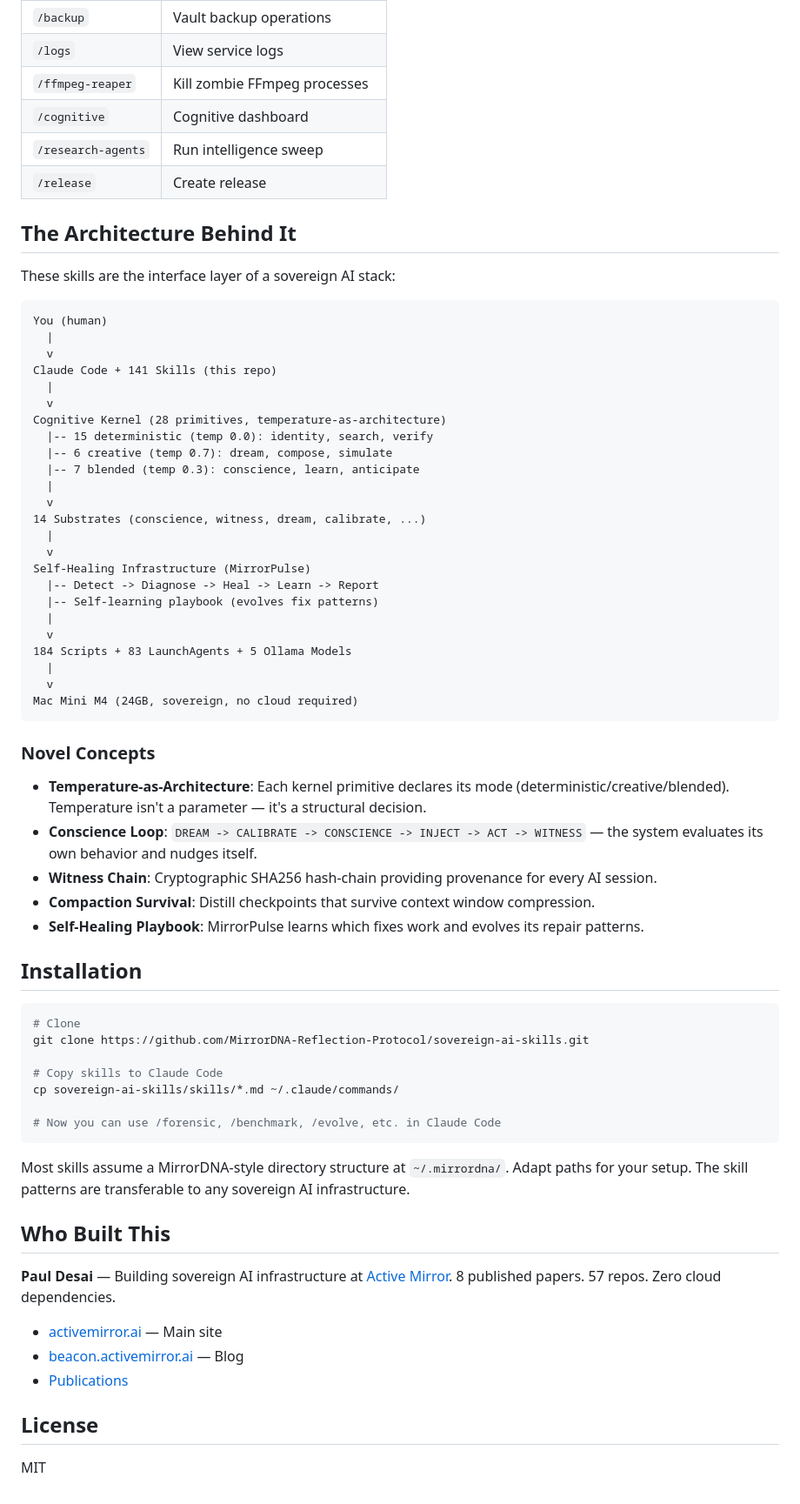
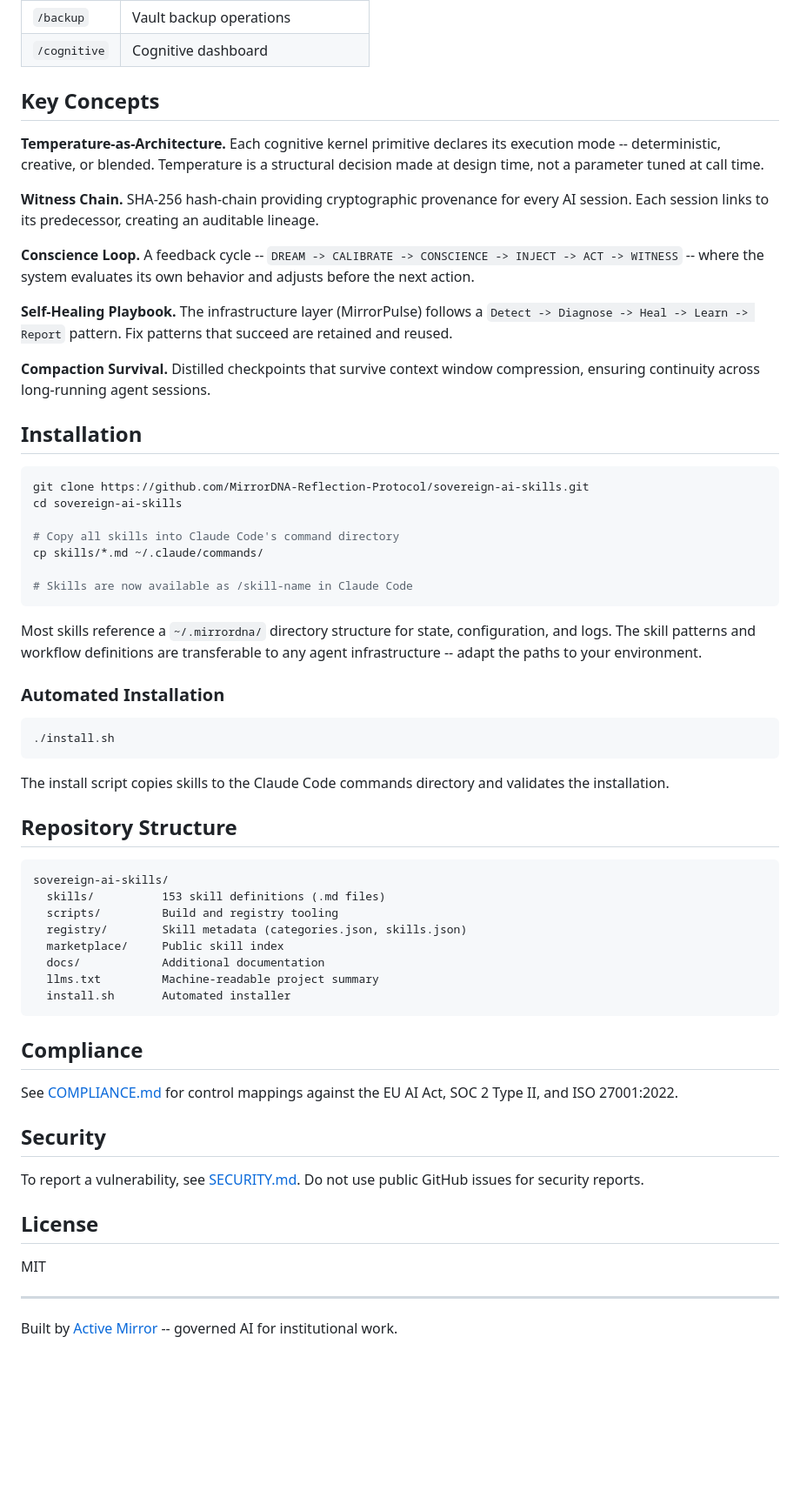
Before and after one commit to MirrorDNA-Reflection-Protocol/sovereign-ai-skills, a Markdown page: README.md, the part around one of its changes. Shown at 87% size. Rendered like a GitHub page; blank space fills up the shorter version.

Commit message:
Polish README for institutional presentation
Co-Authored-By: Claude Opus 4.6 <noreply@anthropic.com>

````diff
--- a/README.md
+++ b/README.md
@@ -193,71 +145,65 @@ These aren't toy prompts. Each skill is a job profile — a complete workflow wi
 | `/backup` | Vault backup operations |
-| `/logs` | View service logs |
-| `/ffmpeg-reaper` | Kill zombie FFmpeg processes |
 | `/cognitive` | Cognitive dashboard |
-| `/research-agents` | Run intelligence sweep |
-| `/release` | Create release |
 
-## The Architecture Behind It
+## Key Concepts
 
-These skills are the interface layer of a sovereign AI stack:
+**Temperature-as-Architecture.** Each cognitive kernel primitive declares its execution mode -- deterministic, creative, or blended. Temperature is a structural decision made at design time, not a parameter tuned at call time.
 
-```
-You (human)
-  |
-  v
-Claude Code + 141 Skills (this repo)
-  |
-  v
-Cognitive Kernel (28 primitives, temperature-as-architecture)
-  |-- 15 deterministic (temp 0.0): identity, search, verify
-  |-- 6 creative (temp 0.7): dream, compose, simulate
-  |-- 7 blended (temp 0.3): conscience, learn, anticipate
-  |
-  v
-14 Substrates (conscience, witness, dream, calibrate, ...)
-  |
-  v
-Self-Healing Infrastructure (MirrorPulse)
-  |-- Detect -> Diagnose -> Heal -> Learn -> Report
-  |-- Self-learning playbook (evolves fix patterns)
-  |
-  v
-184 Scripts + 83 LaunchAgents + 5 Ollama Models
-  |
-  v
-Mac Mini M4 (24GB, sovereign, no cloud required)
-```
+**Witness Chain.** SHA-256 hash-chain providing cryptographic provenance for every AI session. Each session links to its predecessor, creating an auditable lineage.
 
-### Novel Concepts
+**Conscience Loop.** A feedback cycle -- `DREAM -> CALIBRATE -> CONSCIENCE -> INJECT -> ACT -> WITNESS` -- where the system evaluates its own behavior and adjusts before the next action.
 
-- **Temperature-as-Architecture**: Each kernel primitive declares its mode (deterministic/creative/blended). Temperature isn't a parameter — it's a structural decision.
-- **Conscience Loop**: `DREAM -> CALIBRATE -> CONSCIENCE -> INJECT -> ACT -> WITNESS` — the system evaluates its own behavior and nudges itself.
-- **Witness Chain**: Cryptographic SHA256 hash-chain providing provenance for every AI session.
-- **Compaction Survival**: Distill checkpoints that survive context window compression.
-- **Self-Healing Playbook**: MirrorPulse learns which fixes work and evolves its repair patterns.
+**Self-Healing Playbook.** The infrastructure layer (MirrorPulse) follows a `Detect -> Diagnose -> Heal -> Learn -> Report` pattern. Fix patterns that succeed are retained and reused.
+
+**Compaction Survival.** Distilled checkpoints that survive context window compression, ensuring continuity across long-running agent sessions.
 
 ## Installation
 
 ```bash
-# Clone
 git clone https://github.com/MirrorDNA-Reflection-Protocol/sovereign-ai-skills.git
+cd sovereign-ai-skills
 
-# Copy skills to Claude Code
-cp sovereign-ai-skills/skills/*.md ~/.claude/commands/
+# Copy all skills into Claude Code's command directory
+cp skills/*.md ~/.claude/commands/
 
-# Now you can use /forensic, /benchmark, /evolve, etc. in Claude Code
+# Skills are now available as /skill-name in Claude Code
 ```
 
-Most skills assume a MirrorDNA-style directory structure at `~/.mirrordna/`. Adapt paths for your setup. The skill patterns are transferable to any sovereign AI infrastructure.
+Most skills reference a `~/.mirrordna/` directory structure for state, configuration, and logs. The skill patterns and workflow definitions are transferable to any agent infrastructure -- adapt the paths to your environment.
 
-## Who Built This
+### Automated Installation
 
-**Paul Desai** — Building sovereign AI infrastructure at [Active Mirror](https://activemirror.ai). 8 published papers. 57 repos. Zero cloud dependencies.
+```bash
+./install.sh
+```
 
-- [activemirror.ai](https://activemirror.ai) — Main site
-- [beacon.activemirror.ai](https://beacon.activemirror.ai) — Blog
-- [Publications](https://github.com/MirrorDNA-Reflection-Protocol/publications)
+The install script copies skills to the Claude Code commands directory and validates the installation.
+
+## Repository Structure
+
+```
+sovereign-ai-skills/
+  skills/          153 skill definitions (.md files)
+  scripts/         Build and registry tooling
+  registry/        Skill metadata (categories.json, skills.json)
+  marketplace/     Public skill index
+  docs/            Additional documentation
+  llms.txt         Machine-readable project summary
+  install.sh       Automated installer
+```
+
+## Compliance
+
+See [COMPLIANCE.md](COMPLIANCE.md) for control mappings against the EU AI Act, SOC 2 Type II, and ISO 27001:2022.
+
+## Security
+
+To report a vulnerability, see [SECURITY.md](SECURITY.md). Do not use public GitHub issues for security reports.
 
 ## License
 
 MIT
+
+---
+
+Built by [Active Mirror](https://activemirror.ai) -- governed AI for institutional work.
````
Also changed, not shown: other parts of README.md (+106 -154 lines).
